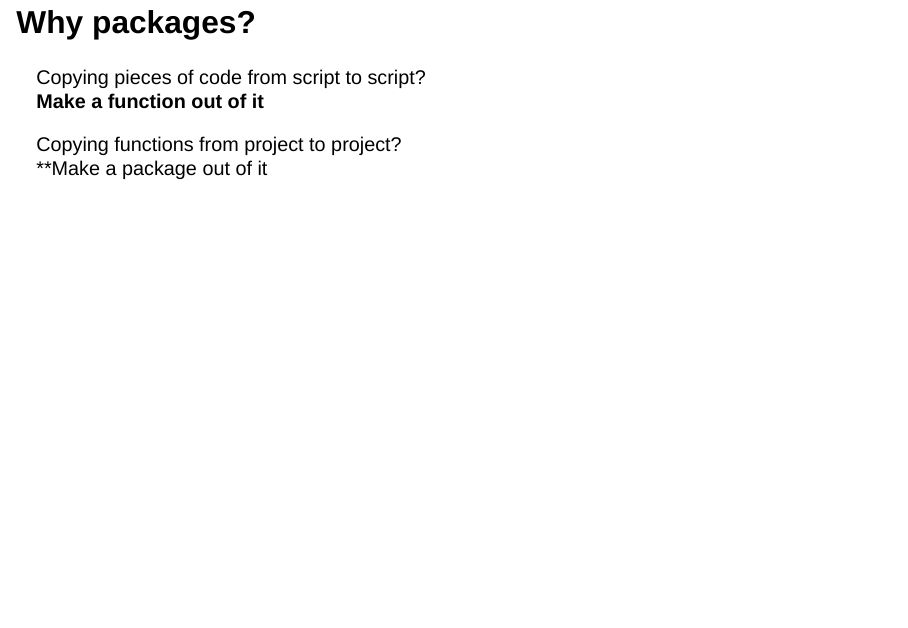
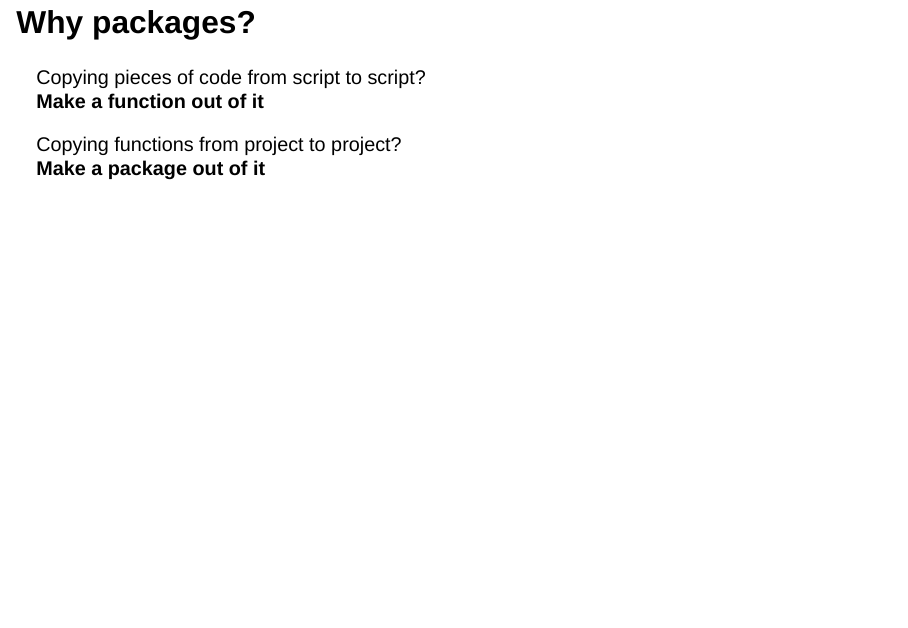
Before and after one commit to schochastics/emcr2023, a Quarto document (index.qmd): page 12 of 19. Rendered offline with R 4.5, knitr and Pandoc in place of Quarto, with nearby package versions; drawn as Slidy slides in place of the format the file asks for.

Commit message:
press save next time

```diff
--- a/index.qmd
+++ b/index.qmd
@@ -84,7 +84,7 @@ Copying pieces of code from script to script?
 . . .
 
 Copying functions from project to project?
-**Make a package out of it
+**Make a package out of it**
 
 ## Your first R package
 
```
